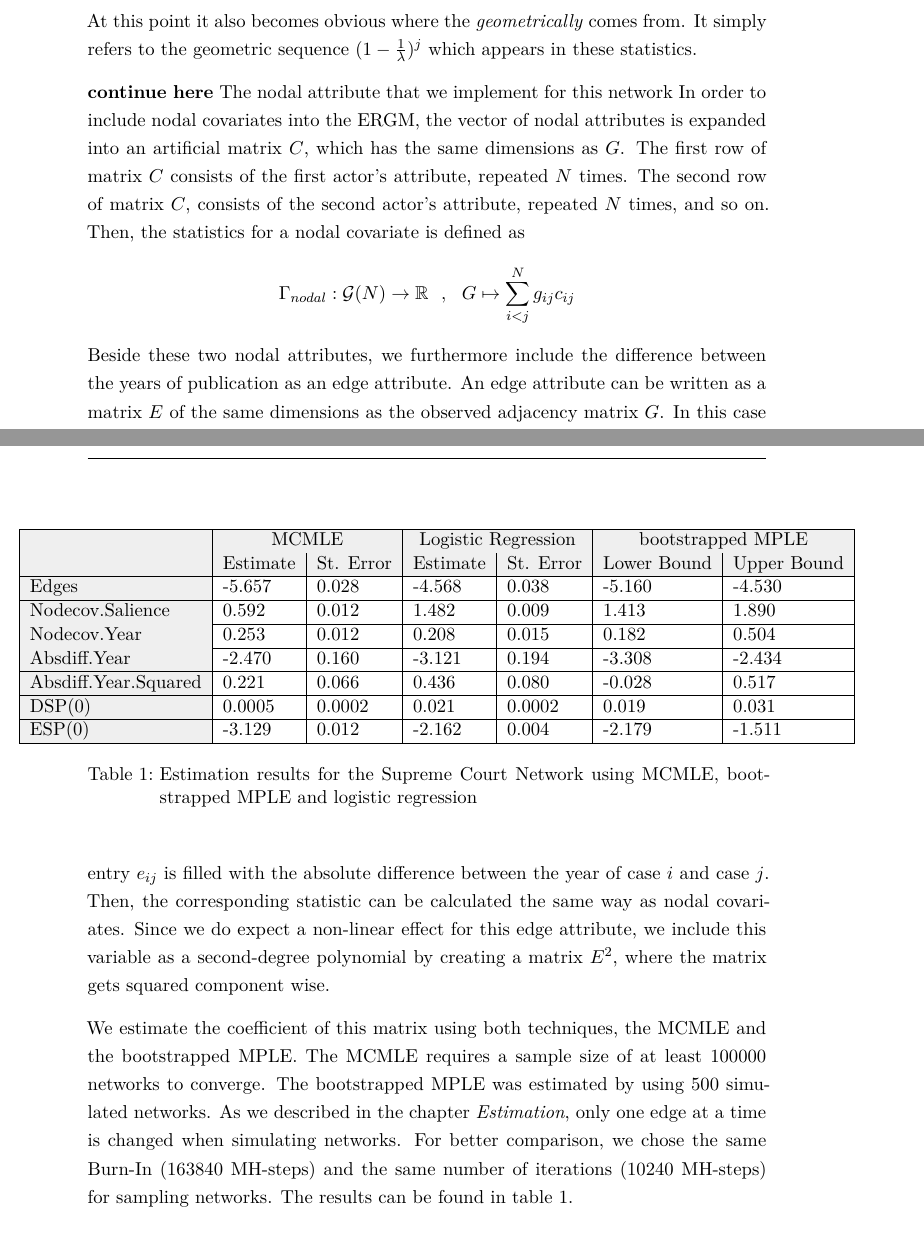
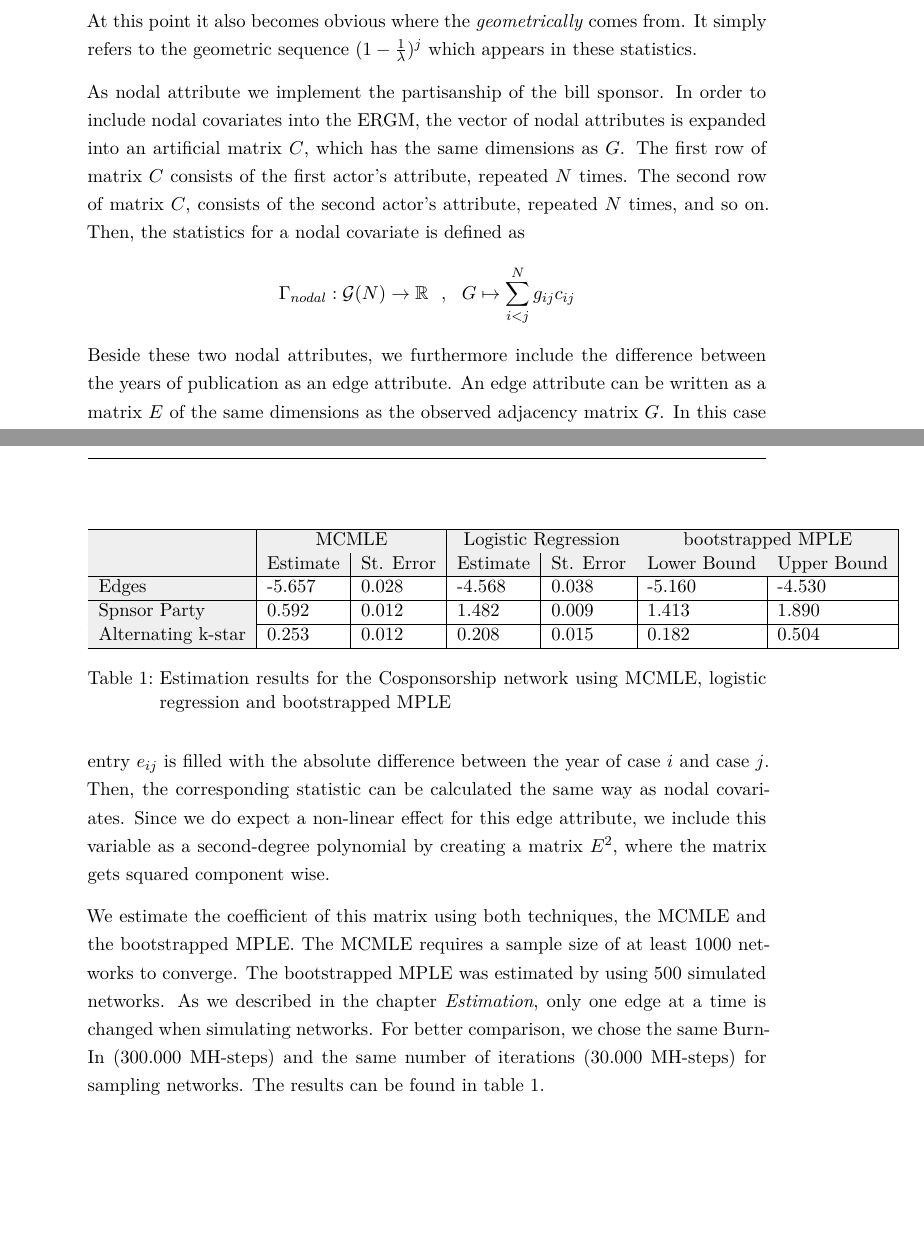
Before and after one commit to desmarais-lab/ERGM_MPLE_parBoot, a LaTeX paper (TeX/paper.tex): two parts of pages 13 and 14 of 19, joined at a grey line, cut so that both start at the same text, the shorter picture padded with empty space. Compiled offline with pdfLaTeX.

Commit message:
Add files via upload

```diff
--- a/TeX/paper.tex
+++ b/TeX/paper.tex
@@ -271,35 +271,27 @@ In the next step, we define the \textit{geometrically weighted degree} statistic
 \Gamma_{gwd}(A,\lambda):= \lambda\sum_{j=1}^{N-1}\Biggr(1- \biggr(1-\cfrac{1}{\lambda}\biggl)^j\Biggl)D_j(A)
 \end{equation}
 At this point it also becomes obvious where the \textit{geometrically} comes from. It simply refers to the geometric sequence $(1-\frac{1}{\lambda})^j$ which appears in these statistics.\\[0.3cm]
-\textbf{continue here}
-The nodal attribute that we implement for this network
- In order to include nodal covariates into the ERGM, the vector of nodal attributes is expanded into an artificial matrix $C$, which has the same dimensions as $G$. The first row of matrix $C$ consists of the first actor's attribute, repeated $N$ times. The second row of matrix $C$, consists of the second actor's attribute, repeated $N$ times, and so on. Then, the statistics for a nodal covariate is defined as
+As nodal attribute we implement the partisanship of the bill sponsor. In order to include nodal covariates into the ERGM, the vector of nodal attributes is expanded into an artificial matrix $C$, which has the same dimensions as $G$. The first row of matrix $C$ consists of the first actor's attribute, repeated $N$ times. The second row of matrix $C$, consists of the second actor's attribute, repeated $N$ times, and so on. Then, the statistics for a nodal covariate is defined as
 $$\Gamma_{nodal}: \mathcal{G}(N) \to \mathbb{R}~~,~~G \mapsto \sum_{i<j}^{N}g_{ij}c_{ij}$$
 Beside these two nodal attributes, we furthermore include the difference between the years of publication as an edge attribute. An edge attribute can be written as a matrix $E$ of the same dimensions as the observed adjacency matrix $G$. In this case entry $e_{ij}$ is filled with the absolute difference between the year of case $i$ and case $j$. Then, the corresponding statistic can be calculated the same way as nodal covariates. Since we do expect a non-linear effect for this edge attribute, we include this variable as a second-degree polynomial by creating a matrix $E^2$, where the matrix gets squared component wise.\\[0.3cm]
-We estimate the coefficient of this matrix using both techniques, the MCMLE and the bootstrapped MPLE. The MCMLE requires a sample size of at least $100000$ networks to converge. The bootstrapped MPLE was estimated by using 500 simulated networks. As we described in the chapter {\it Estimation}, only one edge at a time is changed when simulating networks. For better comparison, we chose the same Burn-In ($163840$ MH-steps) and the same number of iterations ($10240$ MH-steps) for sampling networks. The results can be found in table \ref{sc_results}.\\[0.3cm]
+We estimate the coefficient of this matrix using both techniques, the MCMLE and the bootstrapped MPLE. The MCMLE requires a sample size of at least $1000$ networks to converge. The bootstrapped MPLE was estimated by using 500 simulated networks. As we described in the chapter {\it Estimation}, only one edge at a time is changed when simulating networks. For better comparison, we chose the same Burn-In ($300.000$ MH-steps) and the same number of iterations ($30.000$ MH-steps) for sampling networks. The results can be found in table \ref{sc_results}.\\[0.3cm]
 
 
 \begin{table}[]
-\hspace*{-1.5cm}
+%\hspace*{-1.5cm}
 \begin{tabular}{|
 >{\columncolor[HTML]{EFEFEF}}l |l|l|l|l|l|l|}
 \hline
 \cellcolor[HTML]{EFEFEF}                   & \multicolumn{2}{c|}{\cellcolor[HTML]{EFEFEF}MCMLE}                   & \multicolumn{2}{c|}{\cellcolor[HTML]{EFEFEF}Logistic Regression}       & \multicolumn{2}{c|}{\cellcolor[HTML]{EFEFEF}bootstrapped MPLE}     \\ \cline{2-7}
 \multirow{-2}{*}{\cellcolor[HTML]{EFEFEF}} & \cellcolor[HTML]{EFEFEF}Estimate & \cellcolor[HTML]{EFEFEF}St. Error & \cellcolor[HTML]{EFEFEF}Estimate & \cellcolor[HTML]{EFEFEF}St. Error & \cellcolor[HTML]{EFEFEF}Lower Bound & \cellcolor[HTML]{EFEFEF}Upper Bound \\ \hline
 Edges                                      & -5.657                           & 0.028                             & -4.568                       & 0.038                                    & -5.160 & -4.530  \\ \hline
-Nodecov.Salience                           & 0.592                            & 0.012                             &   1.482                               & 0.009                                   & 1.413 & 1.890  \\ \hline
-Nodecov.Year                               & 0.253                            & 0.012                             &     0.208                             & 0.015                                   & 0.182 & 0.504  \\ \hline
-Absdiff.Year                               & -2.470                           & 0.160                             &  -3.121                                & 0.194                             & -3.308 & -2.434  \\ \hline
-Absdiff.Year.Squared                       & 0.221                            & 0.066                             &   0.436                               & 0.080                                   & -0.028 & 0.517  \\ \hline
-DSP(0)                                     & 0.0005                           & 0.0002                            &    0.021                              & 0.0002                                   & 0.019 & 0.031  \\ \hline
-ESP(0)                                     & -3.129                           & 0.012                             &    -2.162                              & 0.004                                   & -2.179 & -1.511  \\ \hline
+Spnsor Party                          & 0.592                            & 0.012                             &   1.482                               & 0.009                                   & 1.413 & 1.890  \\ \hline
+Alternating k-star                              & 0.253                            & 0.012                             &     0.208                             & 0.015                                   & 0.182 & 0.504  \\ \hline
 \end{tabular}
-\caption{Estimation results for the Supreme Court Network using MCMLE, bootstrapped MPLE and logistic regression}
+\caption{Estimation results for the Cosponsorship network using MCMLE, logistic regression and bootstrapped MPLE}
 \label{sc_results}
-\hspace*{-1cm}
+%\hspace*{-1cm}
 \end{table}
-
-
 \noindent The bootstrapped MPLE is not only simple and fast, it is also embarrassingly parallel, meaning that there is no problem separating the computation into several tasks. In other words, by using multiple cores, the computing time for estimating bootstrapped MPLE confidence intervals can be reduced substantially. Figure \ref{comptime} illustrates the relative computing time of the bootstrapped MPLE using 500 simulated networks and the MCMLE for the three networks Faux Mesa High (205 nodes), Faux Magnolia High (1461 nodes) and Supreme Court Citation (9223 nodes) for an increasing number of computing cores. For the small network we simulate $2000$ networks using a MCMC interval of $2000$ steps, for the medium network we simulate $8000$ networks using a MCMC interval of $5000$ steps and for the large network we simulate 1 million networks using $10,000$ MCMC steps in order to approximate the likelihood appropriately. The chosen sample sizes and MCMC steps are necessary to guarantee a good model fit. We define the simulation time of the bootstrapped MPLE as a function of the number of available computing cores x:
 $$\text{boostrapped MPLE time} = \text{network simulation time} + \cfrac{500 \cdot \text{MPLE estimation time}}{x}$$
 Based on this, we define the relative computing time as
```
Also changed, not shown: TeX/paper.pdf, 3 other files.
